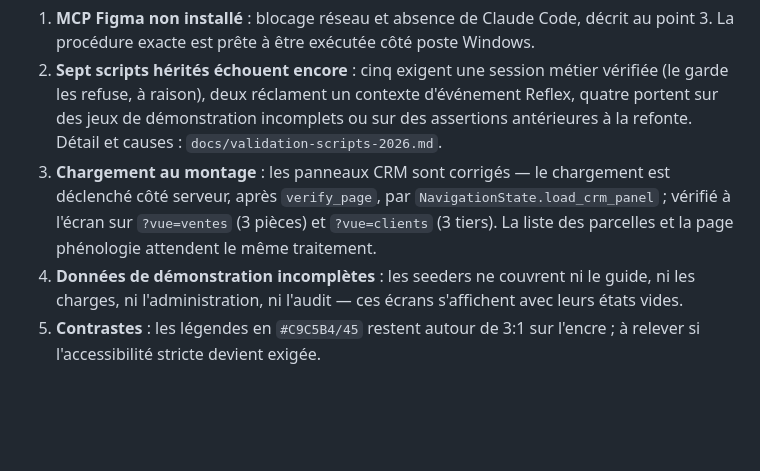
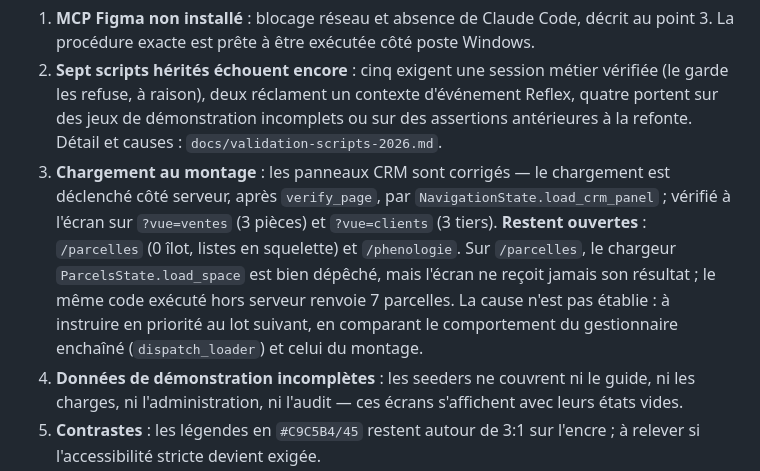
Before and after one commit to boa-crypto/Gestion-agricole-moderne, a Markdown page: docs/rapport-final-2026.md, the part around the change. GitHub-like rendering; blank space fills up the shorter version.

Commit message:
Consigner l'état exact des pages encore en squelette
/parcelles et /phenologie restent ouvertes ; le rapport décrit ce qui est
observé (chargeur dépêché, résultat jamais reçu, code identique correct hors
serveur) sans avancer de cause non vérifiée.

Co-authored-by: arena-agent <297053741+arena-agent@users.noreply.github.com>

```diff
--- a/docs/rapport-final-2026.md
+++ b/docs/rapport-final-2026.md
@@ -164,8 +164,13 @@ orpheline rejetée par la clé étrangère) — détail dans
 3. **Chargement au montage** : les panneaux CRM sont corrigés — le chargement
    est déclenché côté serveur, après `verify_page`, par
    `NavigationState.load_crm_panel` ; vérifié à l'écran sur `?vue=ventes`
-   (3 pièces) et `?vue=clients` (3 tiers). La liste des parcelles et la page
-   phénologie attendent le même traitement.
+   (3 pièces) et `?vue=clients` (3 tiers). **Restent ouvertes** : `/parcelles`
+   (0 îlot, listes en squelette) et `/phenologie`. Sur `/parcelles`, le
+   chargeur `ParcelsState.load_space` est bien dépêché, mais l'écran ne reçoit
+   jamais son résultat ; le même code exécuté hors serveur renvoie 7 parcelles.
+   La cause n'est pas établie : à instruire en priorité au lot suivant, en
+   comparant le comportement du gestionnaire enchaîné (`dispatch_loader`) et
+   celui du montage.
 4. **Données de démonstration incomplètes** : les seeders ne couvrent ni le
    guide, ni les charges, ni l'administration, ni l'audit — ces écrans
    s'affichent avec leurs états vides.
```
